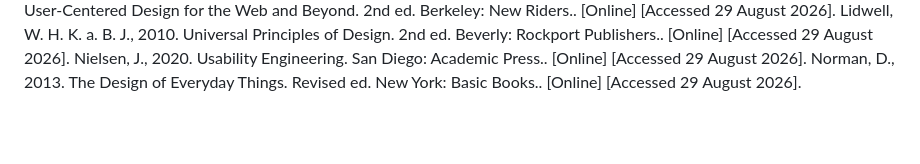
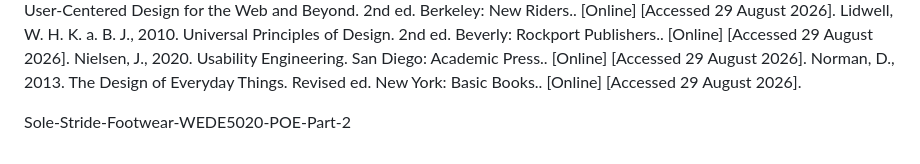
Before and after one commit to Mahlatse26/Sole-Stride-Footwear-WEDE5020-POE-Part-1, a Markdown page: README.md, the part around the change. Drawn GitHub-style; blank space fills up the shorter version.

```diff
--- a/README.md
+++ b/README.md
@@ -130,3 +130,9 @@ Nielsen, J., 2020. Usability Engineering. San Diego: Academic Press.. [Online]
 [Accessed 29 August 2026].
 Norman, D., 2013. The Design of Everyday Things. Revised ed. New York: Basic Books.. [Online]
 [Accessed 29 August 2026].
+
+
+
+
+
+Sole-Stride-Footwear-WEDE5020-POE-Part-2
```
